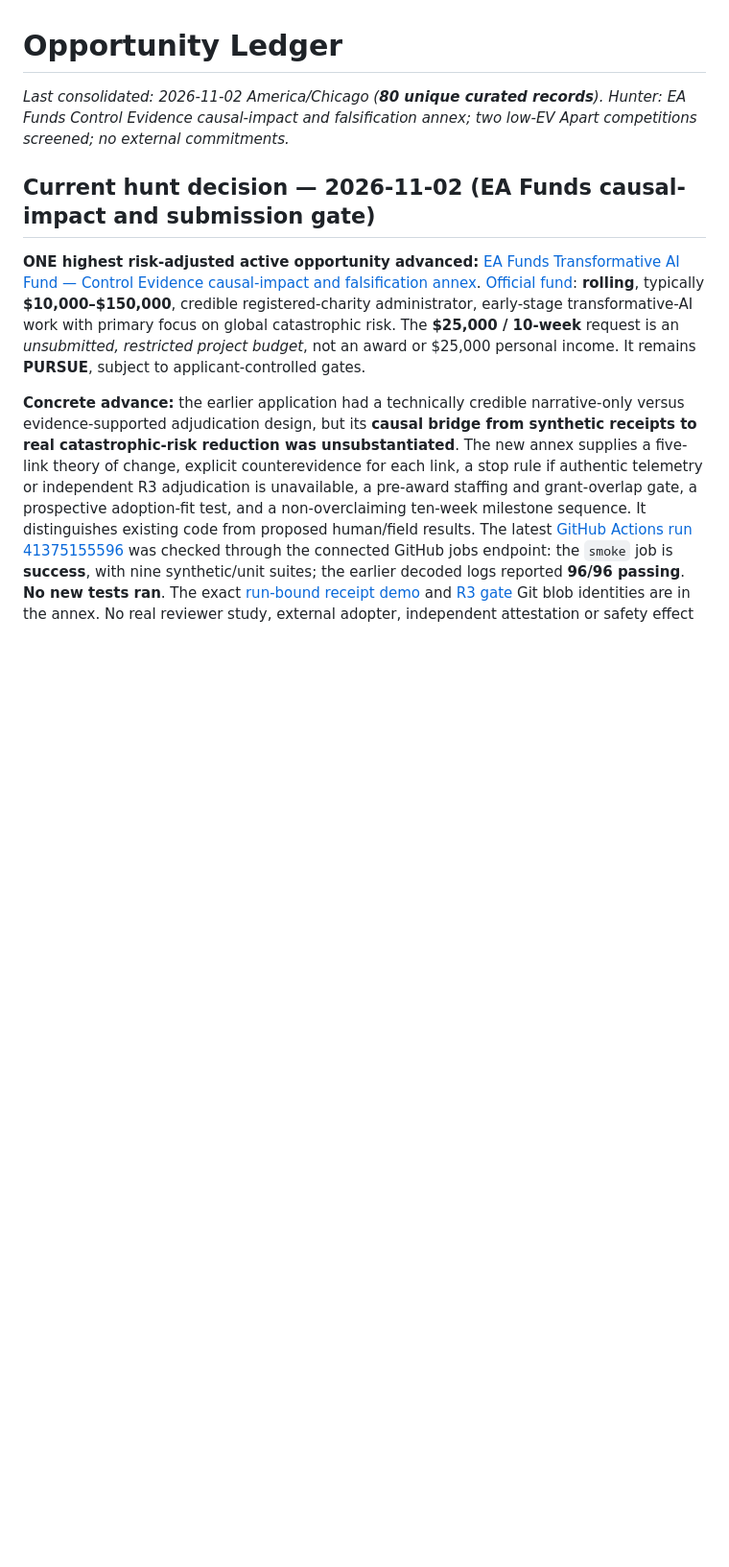
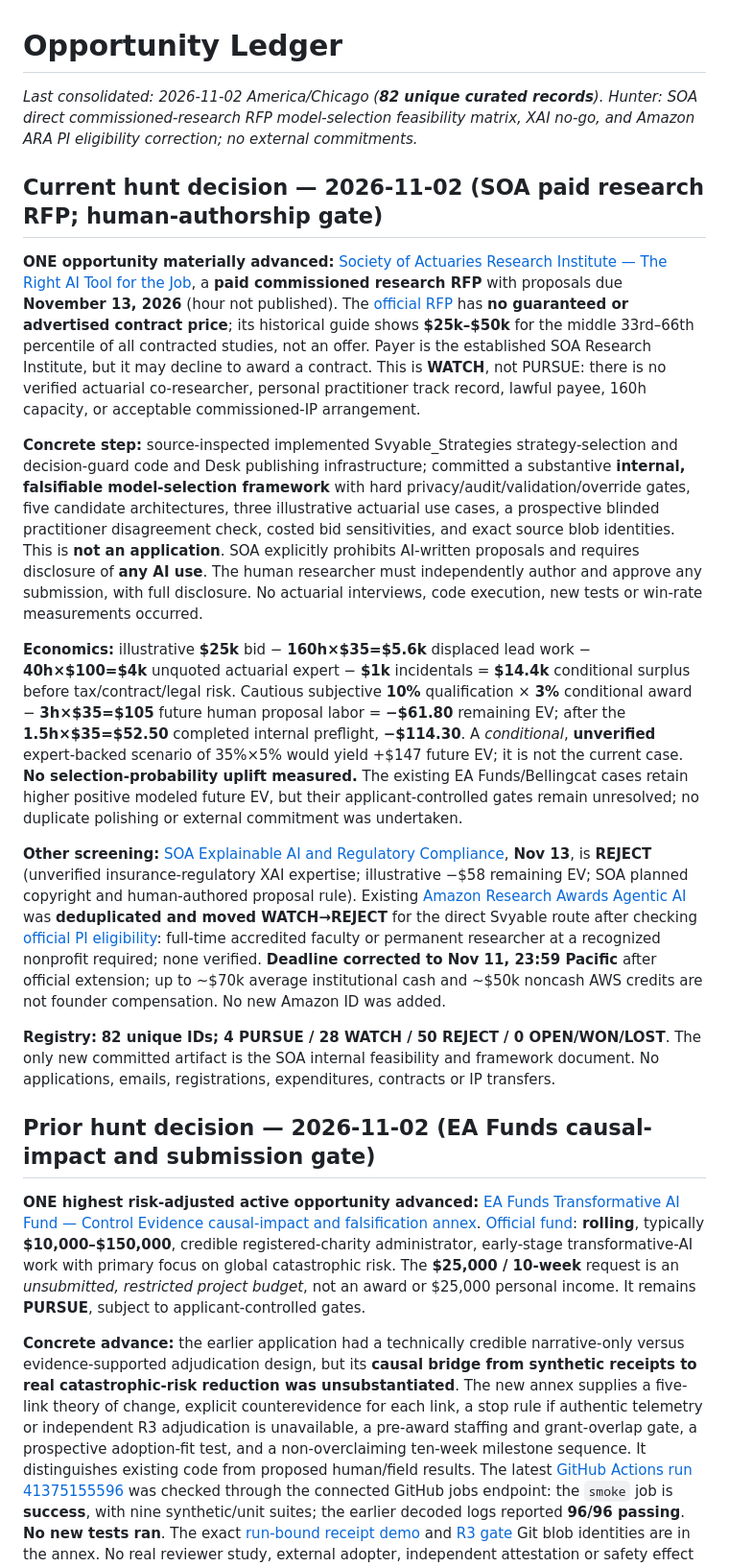
Before and after one commit to Svyable/Opps, a Markdown page: LEDGER.md, the part around one of its changes. Shown at 96% size. GitHub-like rendering; blank space fills up the shorter version.

Commit message:
opps: reconcile 82-record ledger and SOA/Amazon eligibility decisions

```diff
--- a/LEDGER.md
+++ b/LEDGER.md
@@ -1,8 +1,20 @@
 # Opportunity Ledger
 
-_Last consolidated: 2026-11-02 America/Chicago (**80 unique curated records**). Hunter: EA Funds Control Evidence causal-impact and falsification annex; two low-EV Apart competitions screened; no external commitments._
+_Last consolidated: 2026-11-02 America/Chicago (**82 unique curated records**). Hunter: SOA direct commissioned-research RFP model-selection feasibility matrix, XAI no-go, and Amazon ARA PI eligibility correction; no external commitments._
 
-## Current hunt decision — 2026-11-02 (EA Funds causal-impact and submission gate)
+## Current hunt decision — 2026-11-02 (SOA paid research RFP; human-authorship gate)
+
+**ONE opportunity materially advanced:** [Society of Actuaries Research Institute — The Right AI Tool for the Job](opportunities/soa-right-ai-tool-2026-internal-framework-and-bid-gates.md), a **paid commissioned research RFP** with proposals due **November 13, 2026** (hour not published). The [official RFP](https://www.soa.org/research/opportunities/2026/how-act-choose-between-models-plat) has **no guaranteed or advertised contract price**; its historical guide shows **$25k–$50k** for the middle 33rd–66th percentile of all contracted studies, not an offer. Payer is the established SOA Research Institute, but it may decline to award a contract. This is **WATCH**, not PURSUE: there is no verified actuarial co-researcher, personal practitioner track record, lawful payee, 160h capacity, or acceptable commissioned-IP arrangement.
+
+**Concrete step:** source-inspected implemented Svyable_Strategies strategy-selection and decision-guard code and Desk publishing infrastructure; committed a substantive **internal, falsifiable model-selection framework** with hard privacy/audit/validation/override gates, five candidate architectures, three illustrative actuarial use cases, a prospective blinded practitioner disagreement check, costed bid sensitivities, and exact source blob identities. This is **not an application**. SOA explicitly prohibits AI-written proposals and requires disclosure of **any AI use**. The human researcher must independently author and approve any submission, with full disclosure. No actuarial interviews, code execution, new tests or win-rate measurements occurred.
+
+**Economics:** illustrative **$25k** bid − **160h×$35=$5.6k** displaced lead work − **40h×$100=$4k** unquoted actuarial expert − **$1k** incidentals = **$14.4k** conditional surplus before tax/contract/legal risk. Cautious subjective **10%** qualification × **3%** conditional award − **3h×$35=$105** future human proposal labor = **−$61.80** remaining EV; after the **1.5h×$35=$52.50** completed internal preflight, **−$114.30**. A *conditional*, **unverified** expert-backed scenario of 35%×5% would yield +$147 future EV; it is not the current case. **No selection-probability uplift measured.** The existing EA Funds/Bellingcat cases retain higher positive modeled future EV, but their applicant-controlled gates remain unresolved; no duplicate polishing or external commitment was undertaken.
+
+**Other screening:** [SOA Explainable AI and Regulatory Compliance](https://www.soa.org/research/opportunities/2026/explainable-ai-reg-compliance), **Nov 13**, is **REJECT** (unverified insurance-regulatory XAI expertise; illustrative −$58 remaining EV; SOA planned copyright and human-authored proposal rule). Existing [Amazon Research Awards Agentic AI](https://www.amazon.science/research-awards/call-for-proposals/aws-agentic-ai-call-for-proposals-fall-2026) was **deduplicated and moved WATCH→REJECT** for the direct Svyable route after checking [official PI eligibility](https://www.amazon.science/research-awards/program-rules): full-time accredited faculty or permanent researcher at a recognized nonprofit required; none verified. **Deadline corrected to Nov 11, 23:59 Pacific** after official extension; up to ~$70k average institutional cash and ~$50k noncash AWS credits are not founder compensation. No new Amazon ID was added.
+
+**Registry:** **82 unique IDs; 4 PURSUE / 28 WATCH / 50 REJECT / 0 OPEN/WON/LOST**. The only new committed artifact is the SOA internal feasibility and framework document. No applications, emails, registrations, expenditures, contracts or IP transfers.
+
+## Prior hunt decision — 2026-11-02 (EA Funds causal-impact and submission gate)
 
 **ONE highest risk-adjusted active opportunity advanced:** [EA Funds Transformative AI Fund — Control Evidence causal-impact and falsification annex](opportunities/taif-control-evidence-2026-causal-impact-and-stop-gates-2026-11-02.md). [Official fund](https://funds.effectivealtruism.org/funds/transformative-ai): **rolling**, typically **$10,000–$150,000**, credible registered-charity administrator, early-stage transformative-AI work with primary focus on global catastrophic risk. The **$25,000 / 10-week** request is an *unsubmitted, restricted project budget*, not an award or $25,000 personal income. It remains **PURSUE**, subject to applicant-controlled gates.
 
```
Also changed, not shown: other parts of LEDGER.md (+3 -1 lines).
